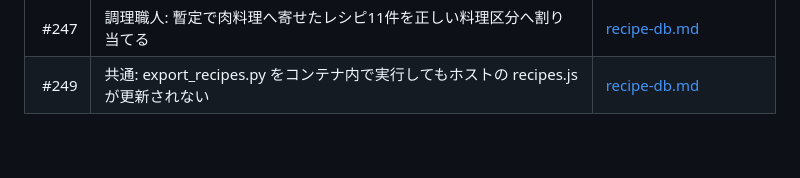
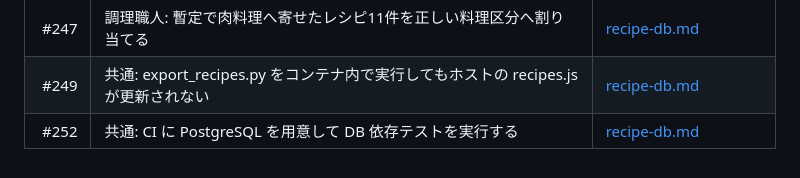
Before and after one commit to kwdch013/crafting_dq10, a Markdown page: docs/issues.md, the part around the change. GitHub-like rendering.

```diff
--- a/docs/issues.md
+++ b/docs/issues.md
@@ -111,3 +111,4 @@ issueには対象領域に応じてラベルを付与します。
 | #242 | 共通: 別ブラウザで削除したレシピが起動時の取り込みで復活する (2026-09-04 close済み) | [recipe-db.md](issues/recipe-db.md) |
 | #247 | 調理職人: 暫定で肉料理へ寄せたレシピ11件を正しい料理区分へ割り当てる | [recipe-db.md](issues/recipe-db.md) |
 | #249 | 共通: export_recipes.py をコンテナ内で実行してもホストの recipes.js が更新されない | [recipe-db.md](issues/recipe-db.md) |
+| #252 | 共通: CI に PostgreSQL を用意して DB 依存テストを実行する | [recipe-db.md](issues/recipe-db.md) |
```
Also changed, not shown: docs/issues/recipe-db.md (+11 -1 lines).
